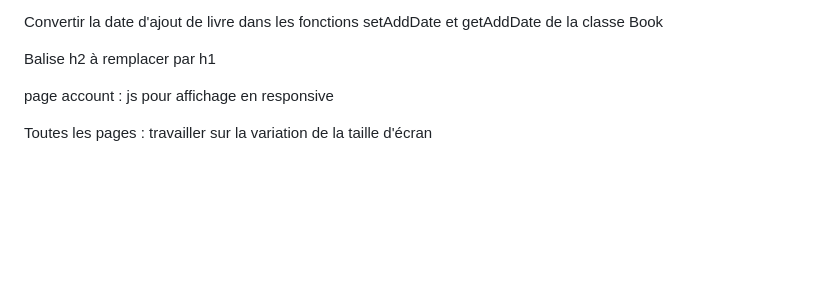
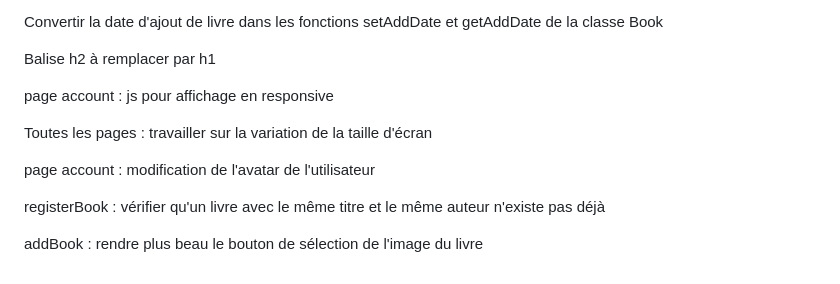
Before and after one commit to fkervella/OC-DevFS-P04, a Markdown page: README.md, the part around the change. Drawn GitHub-style; blank space fills up the shorter version.

Commit message:
README.md : mise à jour du reste à faire (ajout)

```diff
--- a/README.md
+++ b/README.md
@@ -156,3 +156,9 @@ Balise h2 à remplacer par h1
 page account : js pour affichage en responsive
 
 Toutes les pages : travailler sur la variation de la taille d'écran
+
+page account : modification de l'avatar de l'utilisateur
+
+registerBook : vérifier qu'un livre avec le même titre et le même auteur n'existe pas déjà
+
+addBook : rendre plus beau le bouton de sélection de l'image du livre
```
